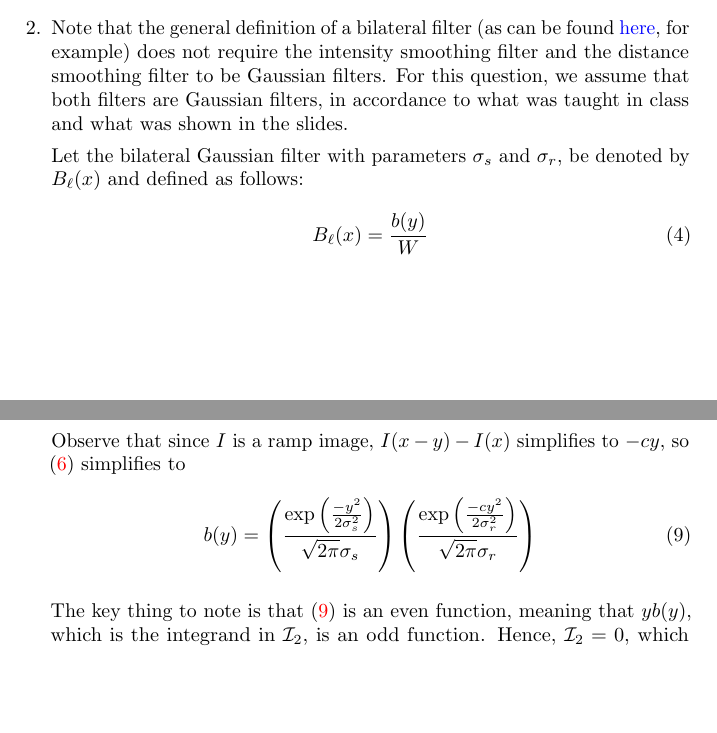
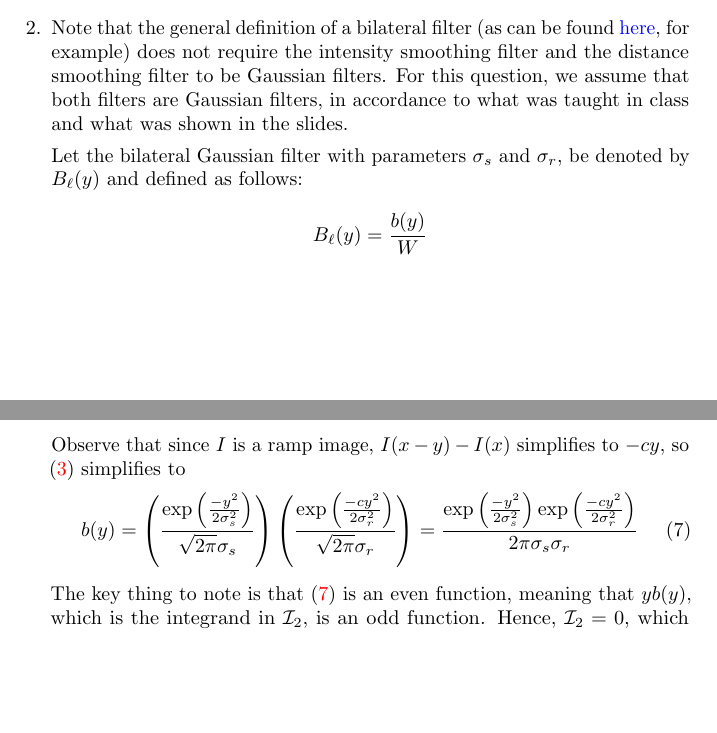
Before and after one commit to wermos/CS663-Assignment1, a LaTeX problem sheet (assignment2/6/report/report.tex): two parts of pages 1 and 2 of 3, joined at a grey line, cut so that both start at the same text, the shorter picture padded with empty space. Compiled offline with pdfLaTeX.

Commit message:
Made some minor changes to Q6.

```diff
--- a/assignment2/6/report/report.tex
+++ b/assignment2/6/report/report.tex
@@ -34,7 +34,7 @@ where \eqref{eq1} follows because $c$ and $d$ are constants in $\R$, and $x$ is
 
 \item Note that the general definition of a bilateral filter (as can be found \href{https://en.wikipedia.org/wiki/Bilateral_filter#Definition}{here}, for example) does not require the intensity smoothing filter and the distance smoothing filter to be Gaussian filters. For this question, we assume that both filters are Gaussian filters, in accordance to what was taught in class and what was shown in the slides.
 
-Let the bilateral Gaussian filter with parameters $\sigma_s$ and $\sigma_r$, be denoted by $B_\ell(x)$ and defined as follows:
-\begin{equation}
-    B_\ell(x) = \frac{b(y)}{W}
-\end{equation}
+Let the bilateral Gaussian filter with parameters $\sigma_s$ and $\sigma_r$, be denoted by $B_\ell(y)$ and defined as follows:
+\begin{equation*}
+B_\ell(y) = \frac{b(y)}{W}
+\end{equation*}
@@ -60,7 +62,7 @@ J(x) &= \dfrac{1}{W}\int\limits_{\mathclap{-\infty}}^{\mathclap{\infty}}\! (cx -
 
 Observe that since $I$ is a ramp image, $I(x - y) - I(x)$ simplifies to $-cy$, so \eqref{eq3} simplifies to
 \begin{equation}
-b(y) = \left ( \dfrac{\exp\left (\frac{-y^2}{2\sigma_s^2}\right )}{\sqrt{2\pi}\sigma_s} \right ) \left ( \dfrac{\exp\left (\frac{-cy^2}{2\sigma_r^2}\right )}{\sqrt{2\pi}\sigma_r} \right )
+b(y) = \left ( \dfrac{\exp\left (\frac{-y^2}{2\sigma_s^2}\right )}{\sqrt{2\pi}\sigma_s} \right ) \left ( \dfrac{\exp\left (\frac{-cy^2}{2\sigma_r^2}\right )}{\sqrt{2\pi}\sigma_r} \right ) = \dfrac{\exp\left (\frac{-y^2}{2\sigma_s^2}\right ) \exp\left (\frac{-cy^2}{2\sigma_r^2}\right )}{2\pi\sigma_s \sigma_r}
 \label{eq4}
 \end{equation}
 
```
Also changed, not shown: assignment2/6/report/report.pdf, assignment2/6/report/report.tex (19 more changed lines).
